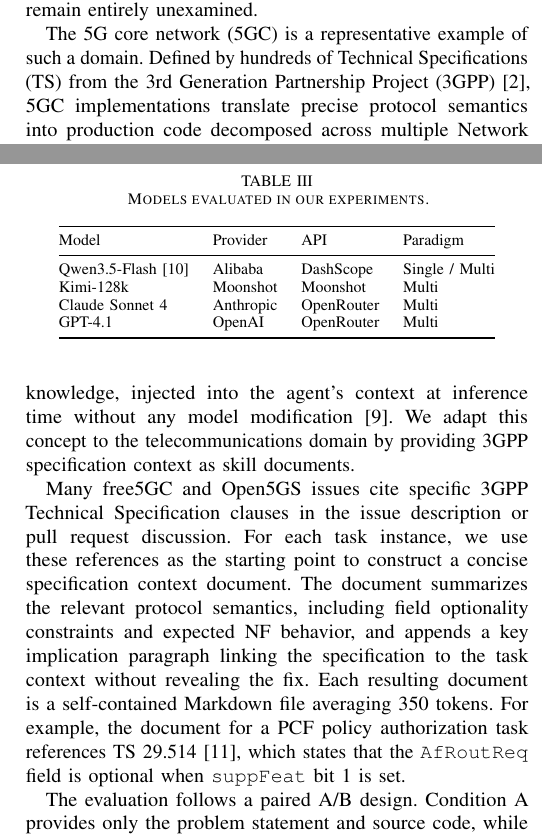
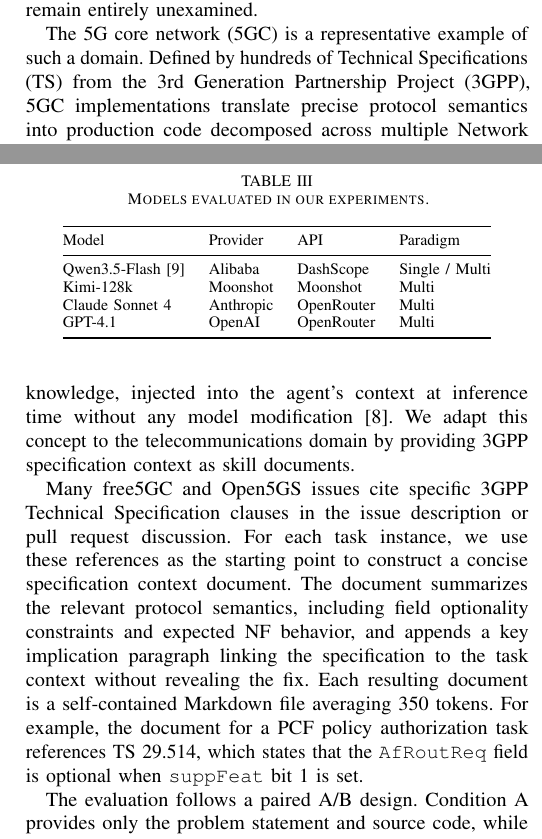
Before and after one commit to tenderzada/swebench5g, a LaTeX paper (paper_globecom/main.tex): two parts of the columns of pages 1 and 4 of 6, joined at a grey line, cut so that both start at the same text. Compiled offline with pdfLaTeX.

Commit message:
refs: remove 3GPP spec citations

```diff
--- a/paper_globecom/main.tex
+++ b/paper_globecom/main.tex
@@ -256,7 +256,7 @@ GPT-4.1          & OpenAI    & OpenRouter & Multi \\
 
 In the context of coding agent evaluation, a skill is a structured reference document that encodes domain-specific knowledge, injected into the agent's context at inference time without any model modification~\cite{han2025sweskills}. We adapt this concept to the telecommunications domain by providing 3GPP specification context as skill documents.
 
-Many free5GC and Open5GS issues cite specific 3GPP Technical Specification clauses in the issue description or pull request discussion. For each task instance, we use these references as the starting point to construct a concise specification context document. The document summarizes the relevant protocol semantics, including field optionality constraints and expected NF behavior, and appends a key implication paragraph linking the specification to the task context without revealing the fix. Each resulting document is a self-contained Markdown file averaging 350 tokens. For example, the document for a PCF policy authorization task references TS~29.514~\cite{3gpp_ts29514}, which states that the \texttt{AfRoutReq} field is optional when \texttt{suppFeat} bit~1 is set.
+Many free5GC and Open5GS issues cite specific 3GPP Technical Specification clauses in the issue description or pull request discussion. For each task instance, we use these references as the starting point to construct a concise specification context document. The document summarizes the relevant protocol semantics, including field optionality constraints and expected NF behavior, and appends a key implication paragraph linking the specification to the task context without revealing the fix. Each resulting document is a self-contained Markdown file averaging 350 tokens. For example, the document for a PCF policy authorization task references TS~29.514, which states that the \texttt{AfRoutReq} field is optional when \texttt{suppFeat} bit~1 is set.
 
 The evaluation follows a paired A/B design. Condition~A provides only the problem statement and source code, while Condition~B additionally appends the specification document to the problem statement. Both conditions use identical Docker images, test suites, and evaluation criteria. We evaluate this on a subset of 50 instances covering both generic bugs, where the fix requires only standard defensive programming, and specification-dependent bugs, where the correct behavior is governed by a specific 3GPP clause.
 
```
Also changed, not shown: paper_globecom/main.tex (2 more changed lines).
